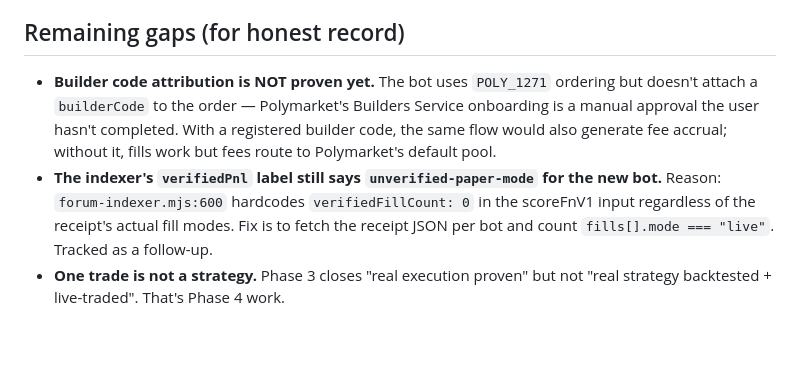
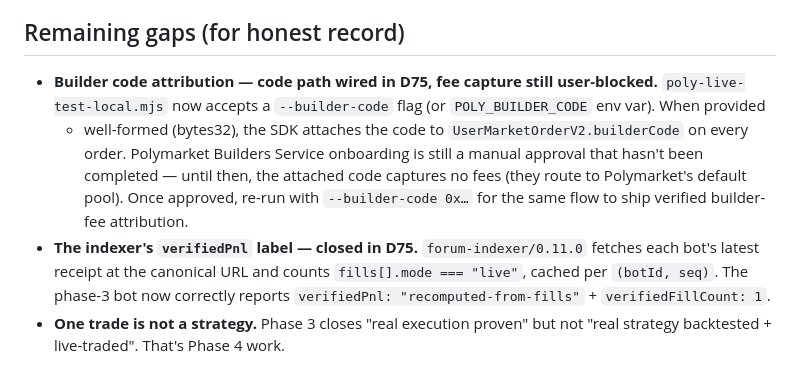
Before and after one commit to Ridwannurudeen/forum, a Markdown page: docs/phase-3-live-fill-proof.md, the part around the change. GitHub-like rendering; blank space fills up the shorter version.

Commit message:
D76: doc patch — phase-3-live-fill-proof.md "Remaining gaps" updated
The D75 commit covered the two code follow-ups but the matching
doc edits dropped because the tool's read-tracker had aged out the
file after a heredoc write. Cleaning up now.

phase-3-live-fill-proof.md "Remaining gaps":
- #1 (builder code) reframed: code path wired in D75; Polymarket
  Builders Service approval still user-blocked. Re-run with
  --builder-code 0x… once approved.
- #2 (verifiedPnl label) marked closed; cites forum-indexer/0.11.0
  + the new /api/agents output (verifiedFillCount: 1,
  verifiedPnl: "recomputed-from-fills").
- "One trade is not a strategy" Phase 4 caveat unchanged.

No code change. CI is a no-op for doc-only.

```diff
--- a/docs/phase-3-live-fill-proof.md
+++ b/docs/phase-3-live-fill-proof.md
@@ -85,16 +85,20 @@ moved real money.
 
 ## Remaining gaps (for honest record)
 
-- **Builder code attribution is NOT proven yet.** The bot uses
-  `POLY_1271` ordering but doesn't attach a `builderCode` to the order —
-  Polymarket's Builders Service onboarding is a manual approval the user
-  hasn't completed. With a registered builder code, the same flow would
-  also generate fee accrual; without it, fills work but fees route to
-  Polymarket's default pool.
-- **The indexer's `verifiedPnl` label still says `unverified-paper-mode`
-  for the new bot.** Reason: `forum-indexer.mjs:600` hardcodes
-  `verifiedFillCount: 0` in the scoreFnV1 input regardless of the
-  receipt's actual fill modes. Fix is to fetch the receipt JSON per bot
-  and count `fills[].mode === "live"`. Tracked as a follow-up.
+- **Builder code attribution — code path wired in D75, fee capture
+  still user-blocked.** `poly-live-test-local.mjs` now accepts a
+  `--builder-code` flag (or `POLY_BUILDER_CODE` env var). When provided
+  + well-formed (bytes32), the SDK attaches the code to
+  `UserMarketOrderV2.builderCode` on every order. Polymarket Builders
+  Service onboarding is still a manual approval that hasn't been
+  completed — until then, the attached code captures no fees (they
+  route to Polymarket's default pool). Once approved, re-run with
+  `--builder-code 0x…` for the same flow to ship verified builder-fee
+  attribution.
+- **The indexer's `verifiedPnl` label — closed in D75.**
+  `forum-indexer/0.11.0` fetches each bot's latest receipt at the
+  canonical URL and counts `fills[].mode === "live"`, cached per
+  `(botId, seq)`. The phase-3 bot now correctly reports
+  `verifiedPnl: "recomputed-from-fills"` + `verifiedFillCount: 1`.
 - **One trade is not a strategy.** Phase 3 closes "real execution proven"
   but not "real strategy backtested + live-traded". That's Phase 4 work.
```
